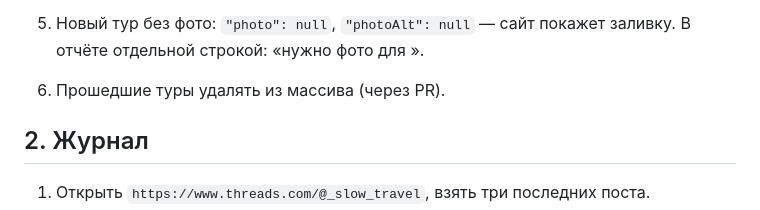
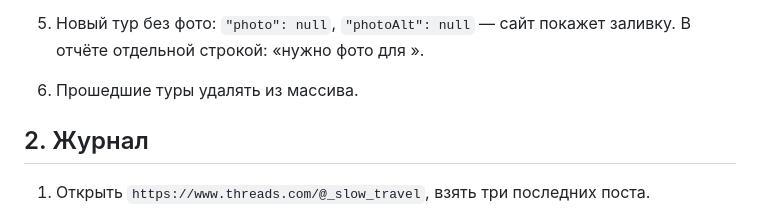
Before and after one commit to citizen-of-makondo/slow-travel, a Markdown page: ROUTINE.md, the part around the change. Rendered like a GitHub page.

Commit message:
chore: drop leftover PR mention in routine spec
Co-Authored-By: Claude Opus 5 <noreply@anthropic.com>

```diff
--- a/ROUTINE.md
+++ b/ROUTINE.md
@@ -37,7 +37,7 @@ Telegram и журнал из Threads. Агент правит **только `d
 4. Порядок в файле = порядок на сайте. Держать по дате начала.
 5. Новый тур без фото: `"photo": null`, `"photoAlt": null` — сайт покажет заливку.
    В отчёте отдельной строкой: «нужно фото для <slug>».
-6. Прошедшие туры удалять из массива (через PR).
+6. Прошедшие туры удалять из массива.
 
 ## 2. Журнал
 
```
